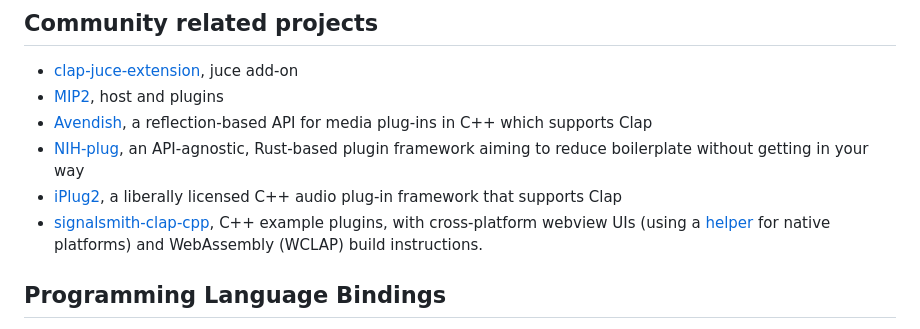
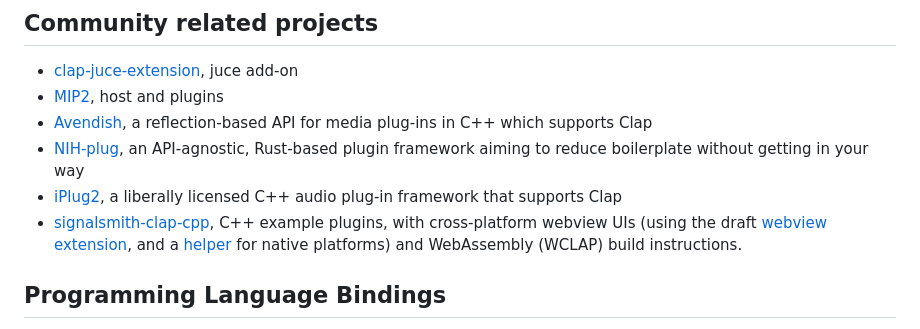
Before and after one commit to free-audio/clap, a Markdown page: README.md, the part around the change. Drawn GitHub-style.

Commit message:
Link to webview extension

```diff
--- a/README.md
+++ b/README.md
@@ -146,7 +146,7 @@ and use to get a basic plugin experience:
 - [Avendish](https://github.com/celtera/avendish), a reflection-based API for media plug-ins in C++ which supports Clap
 - [NIH-plug](https://github.com/robbert-vdh/nih-plug), an API-agnostic, Rust-based plugin framework aiming to reduce boilerplate without getting in your way
 - [iPlug2](https://iplug2.github.io), a liberally licensed C++ audio plug-in framework that supports Clap
-- [signalsmith-clap-cpp](https://github.com/geraintluff/signalsmith-clap-cpp), C++ example plugins, with cross-platform webview UIs (using a [helper](https://github.com/geraintluff/webview-gui?tab=readme-ov-file#clap-helper) for native platforms) and WebAssembly (WCLAP) build instructions.
+- [signalsmith-clap-cpp](https://github.com/geraintluff/signalsmith-clap-cpp), C++ example plugins, with cross-platform webview UIs (using the draft [webview extension](include/clap/ext/draft/webview.h), and a [helper](https://github.com/geraintluff/webview-gui?tab=readme-ov-file#clap-helper) for native platforms) and WebAssembly (WCLAP) build instructions.
 
 ## Programming Language Bindings
 
```
